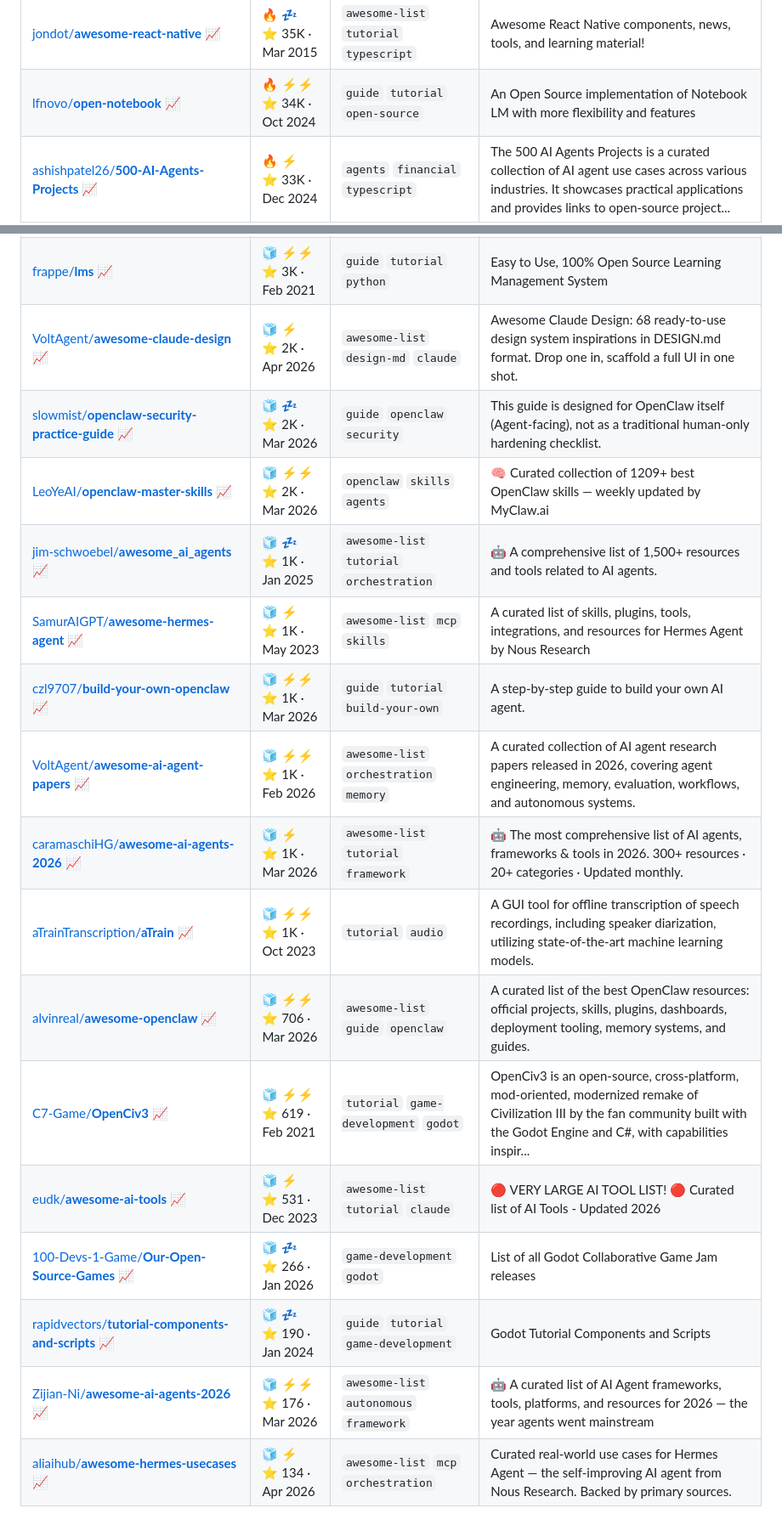
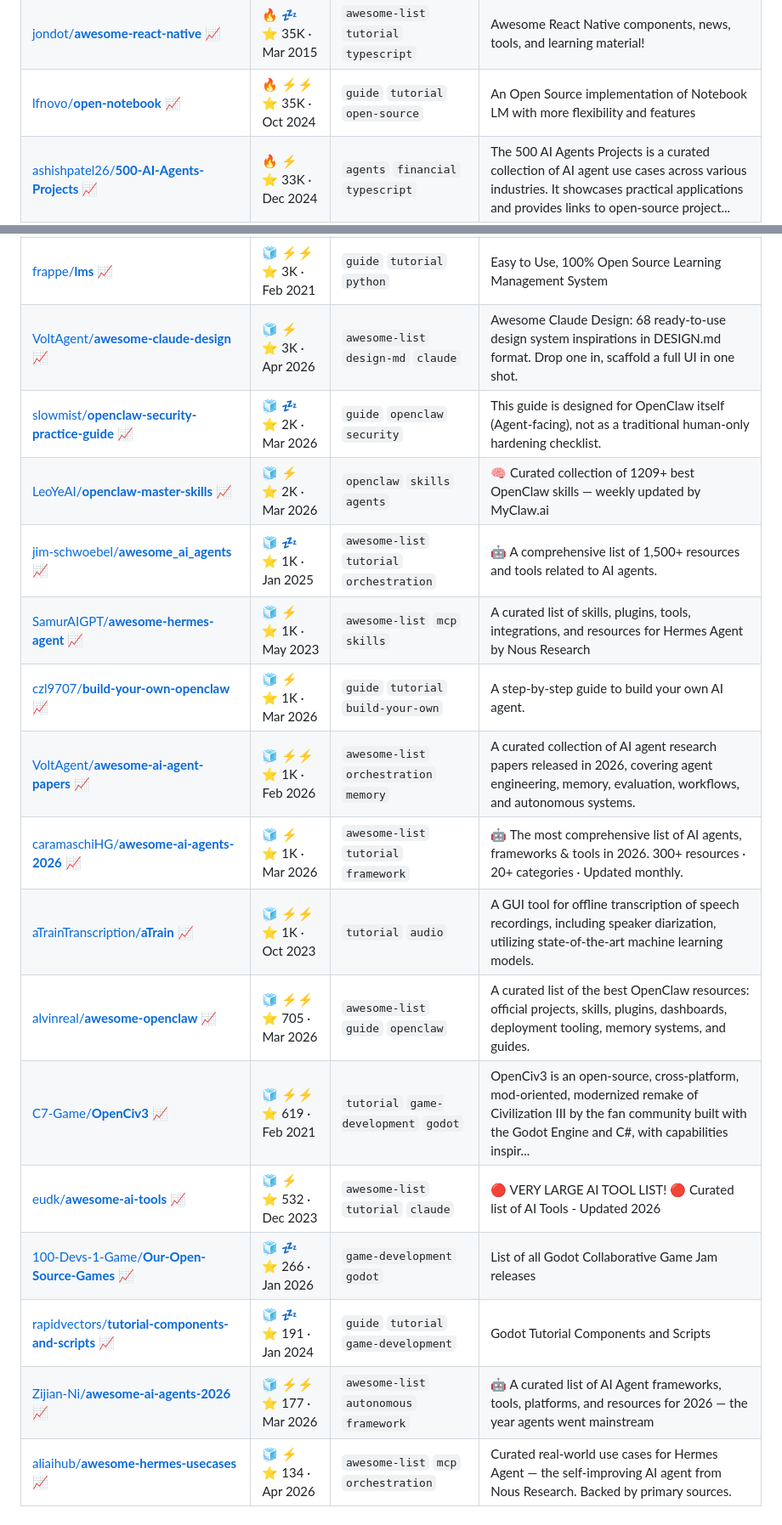
Before and after one commit to joaosbp/one-day-i-will-try-this, a Markdown page: README.md, 2 parts joined by grey strips. Shown at 85% size. GitHub-like rendering.

```diff
--- a/README.md
+++ b/README.md
@@ -228,7 +228,7 @@ Activity: 🟩🟨🟨🟨🟨🟨🟨🟨🟨🟨🟧🟧🟧🟧🟧🟧🟧
 | [PatrickJS/**awesome-cursorrules**](https://github.com/PatrickJS/awesome-cursorrules) [📈](https://star-history.com/#PatrickJS/awesome-cursorrules) | 🔥 ⚡<br>⭐ 40K · Sep 2024 | `awesome-list` `coding-agent` `config` | 📄  Configuration files that enhance Cursor AI editor experience with custom rules and behaviors |
 | [luongnv89/**claude-howto**](https://github.com/luongnv89/claude-howto) [📈](https://star-history.com/#luongnv89/claude-howto) | 🔥 ⚡⚡<br>⭐ 39K · Nov 2025 | `guide` `tutorial` `claude` | A visual, example-driven guide to Claude Code — from basic concepts to advanced agents, with copy-paste templates that bring immediate value. |
 | [jondot/**awesome-react-native**](https://github.com/jondot/awesome-react-native) [📈](https://star-history.com/#jondot/awesome-react-native) | 🔥 💤<br>⭐ 35K · Mar 2015 | `awesome-list` `tutorial` `typescript` | Awesome React Native components, news, tools, and learning material! |
-| [lfnovo/**open-notebook**](https://github.com/lfnovo/open-notebook) [📈](https://star-history.com/#lfnovo/open-notebook) | 🔥 ⚡⚡<br>⭐ 34K · Oct 2024 | `guide` `tutorial` `open-source` | An Open Source implementation of Notebook LM with more flexibility and features |
+| [lfnovo/**open-notebook**](https://github.com/lfnovo/open-notebook) [📈](https://star-history.com/#lfnovo/open-notebook) | 🔥 ⚡⚡<br>⭐ 35K · Oct 2024 | `guide` `tutorial` `open-source` | An Open Source implementation of Notebook LM with more flexibility and features |
 | [ashishpatel26/**500-AI-Agents-Projects**](https://github.com/ashishpatel26/500-AI-Agents-Projects) [📈](https://star-history.com/#ashishpatel26/500-AI-Agents-Projects) | 🔥 ⚡<br>⭐ 33K · Dec 2024 | `agents` `financial` `typescript` | The 500 AI Agents Projects is a curated collection of AI agent use cases across various industries. It showcases practical applications and provides links to open-source project... |
 | [hesamsheikh/**awesome-openclaw-usecases**](https://github.com/hesamsheikh/awesome-openclaw-usecases) [📈](https://star-history.com/#hesamsheikh/awesome-openclaw-usecases) | 🔥 💤<br>⭐ 31K · Feb 2026 | `awesome-list` `openclaw` `skills` | A community collection of OpenClaw use cases for making life easier. |
 | [Fincept-Corporation/**FinceptTerminal**](https://github.com/Fincept-Corporation/FinceptTerminal) [📈](https://star-history.com/#Fincept-Corporation/FinceptTerminal) | 🔥 ⚡⚡<br>⭐ 28K · Aug 2024 | `tutorial` `financial` `research` | FinceptTerminal is a modern finance application offering advanced market analytics, investment research, and economic data tools, designed for interactive exploration and data-d... |
@@ -251,21 +251,21 @@ Activity: 🟩🟨🟨🟨🟨🟨🟨🟨🟨🟨🟧🟧🟧🟧🟧🟧🟧
 | [jamesmurdza/**awesome-ai-devtools**](https://github.com/jamesmurdza/awesome-ai-devtools) [📈](https://star-history.com/#jamesmurdza/awesome-ai-devtools) | 🧊 ⚡⚡<br>⭐ 3K · Aug 2023 | `awesome-list` `devtools` | Curated list of AI-powered developer tools. |
 | [mergisi/**awesome-openclaw-agents**](https://github.com/mergisi/awesome-openclaw-agents) [📈](https://star-history.com/#mergisi/awesome-openclaw-agents) | 🧊 ⚡<br>⭐ 3K · Feb 2026 | `awesome-list` `mcp` `openclaw` | 162 production-ready AI agent templates for OpenClaw. SOUL.md configs across 19 categories. Submit yours! |
 | [frappe/**lms**](https://github.com/frappe/lms) [📈](https://star-history.com/#frappe/lms) | 🧊 ⚡⚡<br>⭐ 3K · Feb 2021 | `guide` `tutorial` `python` | Easy to Use, 100% Open Source Learning Management System |
-| [VoltAgent/**awesome-claude-design**](https://github.com/VoltAgent/awesome-claude-design) [📈](https://star-history.com/#VoltAgent/awesome-claude-design) | 🧊 ⚡<br>⭐ 2K · Apr 2026 | `awesome-list` `design-md` `claude` | Awesome Claude Design: 68 ready-to-use design system inspirations in DESIGN.md format. Drop one in, scaffold a full UI in one shot. |
+| [VoltAgent/**awesome-claude-design**](https://github.com/VoltAgent/awesome-claude-design) [📈](https://star-history.com/#VoltAgent/awesome-claude-design) | 🧊 ⚡<br>⭐ 3K · Apr 2026 | `awesome-list` `design-md` `claude` | Awesome Claude Design: 68 ready-to-use design system inspirations in DESIGN.md format. Drop one in, scaffold a full UI in one shot. |
 | [slowmist/**openclaw-security-practice-guide**](https://github.com/slowmist/openclaw-security-practice-guide) [📈](https://star-history.com/#slowmist/openclaw-security-practice-guide) | 🧊 💤<br>⭐ 2K · Mar 2026 | `guide` `openclaw` `security` | This guide is designed for OpenClaw itself (Agent-facing), not as a traditional human-only hardening checklist. |
-| [LeoYeAI/**openclaw-master-skills**](https://github.com/LeoYeAI/openclaw-master-skills) [📈](https://star-history.com/#LeoYeAI/openclaw-master-skills) | 🧊 ⚡⚡<br>⭐ 2K · Mar 2026 | `openclaw` `skills` `agents` | 🧠 Curated collection of 1209+ best OpenClaw skills — weekly updated by MyClaw.ai |
+| [LeoYeAI/**openclaw-master-skills**](https://github.com/LeoYeAI/openclaw-master-skills) [📈](https://star-history.com/#LeoYeAI/openclaw-master-skills) | 🧊 ⚡<br>⭐ 2K · Mar 2026 | `openclaw` `skills` `agents` | 🧠 Curated collection of 1209+ best OpenClaw skills — weekly updated by MyClaw.ai |
 | [jim-schwoebel/**awesome_ai_agents**](https://github.com/jim-schwoebel/awesome_ai_agents) [📈](https://star-history.com/#jim-schwoebel/awesome_ai_agents) | 🧊 💤<br>⭐ 1K · Jan 2025 | `awesome-list` `tutorial` `orchestration` | 🤖 A comprehensive list of 1,500+ resources and tools related to AI agents. |
 | [SamurAIGPT/**awesome-hermes-agent**](https://github.com/SamurAIGPT/awesome-hermes-agent) [📈](https://star-history.com/#SamurAIGPT/awesome-hermes-agent) | 🧊 ⚡<br>⭐ 1K · May 2023 | `awesome-list` `mcp` `skills` | A curated list of skills, plugins, tools, integrations, and resources for Hermes Agent by Nous Research |
-| [czl9707/**build-your-own-openclaw**](https://github.com/czl9707/build-your-own-openclaw) [📈](https://star-history.com/#czl9707/build-your-own-openclaw) | 🧊 ⚡⚡<br>⭐ 1K · Mar 2026 | `guide` `tutorial` `build-your-own` | A step-by-step guide to build your own AI agent. |
+| [czl9707/**build-your-own-openclaw**](https://github.com/czl9707/build-your-own-openclaw) [📈](https://star-history.com/#czl9707/build-your-own-openclaw) | 🧊 ⚡<br>⭐ 1K · Mar 2026 | `guide` `tutorial` `build-your-own` | A step-by-step guide to build your own AI agent. |
 | [VoltAgent/**awesome-ai-agent-papers**](https://github.com/VoltAgent/awesome-ai-agent-papers) [📈](https://star-history.com/#VoltAgent/awesome-ai-agent-papers) | 🧊 ⚡⚡<br>⭐ 1K · Feb 2026 | `awesome-list` `orchestration` `memory` | A curated collection of AI agent research papers released in 2026, covering agent engineering, memory, evaluation, workflows, and autonomous systems. |
 | [caramaschiHG/**awesome-ai-agents-2026**](https://github.com/caramaschiHG/awesome-ai-agents-2026) [📈](https://star-history.com/#caramaschiHG/awesome-ai-agents-2026) | 🧊 ⚡<br>⭐ 1K · Mar 2026 | `awesome-list` `tutorial` `framework` | 🤖 The most comprehensive list of AI agents, frameworks & tools in 2026. 300+ resources · 20+ categories · Updated monthly. |
 | [aTrainTranscription/**aTrain**](https://github.com/aTrainTranscription/aTrain) [📈](https://star-history.com/#aTrainTranscription/aTrain) | 🧊 ⚡⚡<br>⭐ 1K · Oct 2023 | `tutorial` `audio` | A GUI tool for offline transcription of speech recordings, including speaker diarization, utilizing state-of-the-art machine learning models. |
-| [alvinreal/**awesome-openclaw**](https://github.com/alvinreal/awesome-openclaw) [📈](https://star-history.com/#alvinreal/awesome-openclaw) | 🧊 ⚡⚡<br>⭐ 706 · Mar 2026 | `awesome-list` `guide` `openclaw` | A curated list of the best OpenClaw resources: official projects, skills, plugins, dashboards, deployment tooling, memory systems, and guides. |
+| [alvinreal/**awesome-openclaw**](https://github.com/alvinreal/awesome-openclaw) [📈](https://star-history.com/#alvinreal/awesome-openclaw) | 🧊 ⚡⚡<br>⭐ 705 · Mar 2026 | `awesome-list` `guide` `openclaw` | A curated list of the best OpenClaw resources: official projects, skills, plugins, dashboards, deployment tooling, memory systems, and guides. |
 | [C7-Game/**OpenCiv3**](https://github.com/C7-Game/OpenCiv3) [📈](https://star-history.com/#C7-Game/OpenCiv3) | 🧊 ⚡⚡<br>⭐ 619 · Feb 2021 | `tutorial` `game-development` `godot` | OpenCiv3 is an open-source, cross-platform, mod-oriented, modernized remake of Civilization III by the fan community built with the Godot Engine and C#, with capabilities inspir... |
-| [eudk/**awesome-ai-tools**](https://github.com/eudk/awesome-ai-tools) [📈](https://star-history.com/#eudk/awesome-ai-tools) | 🧊 ⚡<br>⭐ 531 · Dec 2023 | `awesome-list` `tutorial` `claude` | 🔴 VERY LARGE AI TOOL LIST! 🔴  Curated list of AI Tools  - Updated 2026 |
+| [eudk/**awesome-ai-tools**](https://github.com/eudk/awesome-ai-tools) [📈](https://star-history.com/#eudk/awesome-ai-tools) | 🧊 ⚡<br>⭐ 532 · Dec 2023 | `awesome-list` `tutorial` `claude` | 🔴 VERY LARGE AI TOOL LIST! 🔴  Curated list of AI Tools  - Updated 2026 |
 | [100-Devs-1-Game/**Our-Open-Source-Games**](https://github.com/100-Devs-1-Game/Our-Open-Source-Games) [📈](https://star-history.com/#100-Devs-1-Game/Our-Open-Source-Games) | 🧊 💤<br>⭐ 266 · Jan 2026 | `game-development` `godot` | List of all Godot Collaborative Game Jam releases |
-| [rapidvectors/**tutorial-components-and-scripts**](https://github.com/rapidvectors/tutorial-components-and-scripts) [📈](https://star-history.com/#rapidvectors/tutorial-components-and-scripts) | 🧊 💤<br>⭐ 190 · Jan 2024 | `guide` `tutorial` `game-development` | Godot Tutorial Components and Scripts |
-| [Zijian-Ni/**awesome-ai-agents-2026**](https://github.com/Zijian-Ni/awesome-ai-agents-2026) [📈](https://star-history.com/#Zijian-Ni/awesome-ai-agents-2026) | 🧊 ⚡⚡<br>⭐ 176 · Mar 2026 | `awesome-list` `autonomous` `framework` | 🤖 A curated list of AI Agent frameworks, tools, platforms, and resources for 2026 — the year agents went mainstream |
+| [rapidvectors/**tutorial-components-and-scripts**](https://github.com/rapidvectors/tutorial-components-and-scripts) [📈](https://star-history.com/#rapidvectors/tutorial-components-and-scripts) | 🧊 💤<br>⭐ 191 · Jan 2024 | `guide` `tutorial` `game-development` | Godot Tutorial Components and Scripts |
+| [Zijian-Ni/**awesome-ai-agents-2026**](https://github.com/Zijian-Ni/awesome-ai-agents-2026) [📈](https://star-history.com/#Zijian-Ni/awesome-ai-agents-2026) | 🧊 ⚡⚡<br>⭐ 177 · Mar 2026 | `awesome-list` `autonomous` `framework` | 🤖 A curated list of AI Agent frameworks, tools, platforms, and resources for 2026 — the year agents went mainstream |
 | [aliaihub/**awesome-hermes-usecases**](https://github.com/aliaihub/awesome-hermes-usecases) [📈](https://star-history.com/#aliaihub/awesome-hermes-usecases) | 🧊 ⚡<br>⭐ 134 · Apr 2026 | `awesome-list` `mcp` `orchestration` | Curated real-world use cases for Hermes Agent — the self-improving AI agent from Nous Research. Backed by primary sources. |
 
 ---
```
Also changed, not shown: other parts of README.md (+44 -44 lines).
